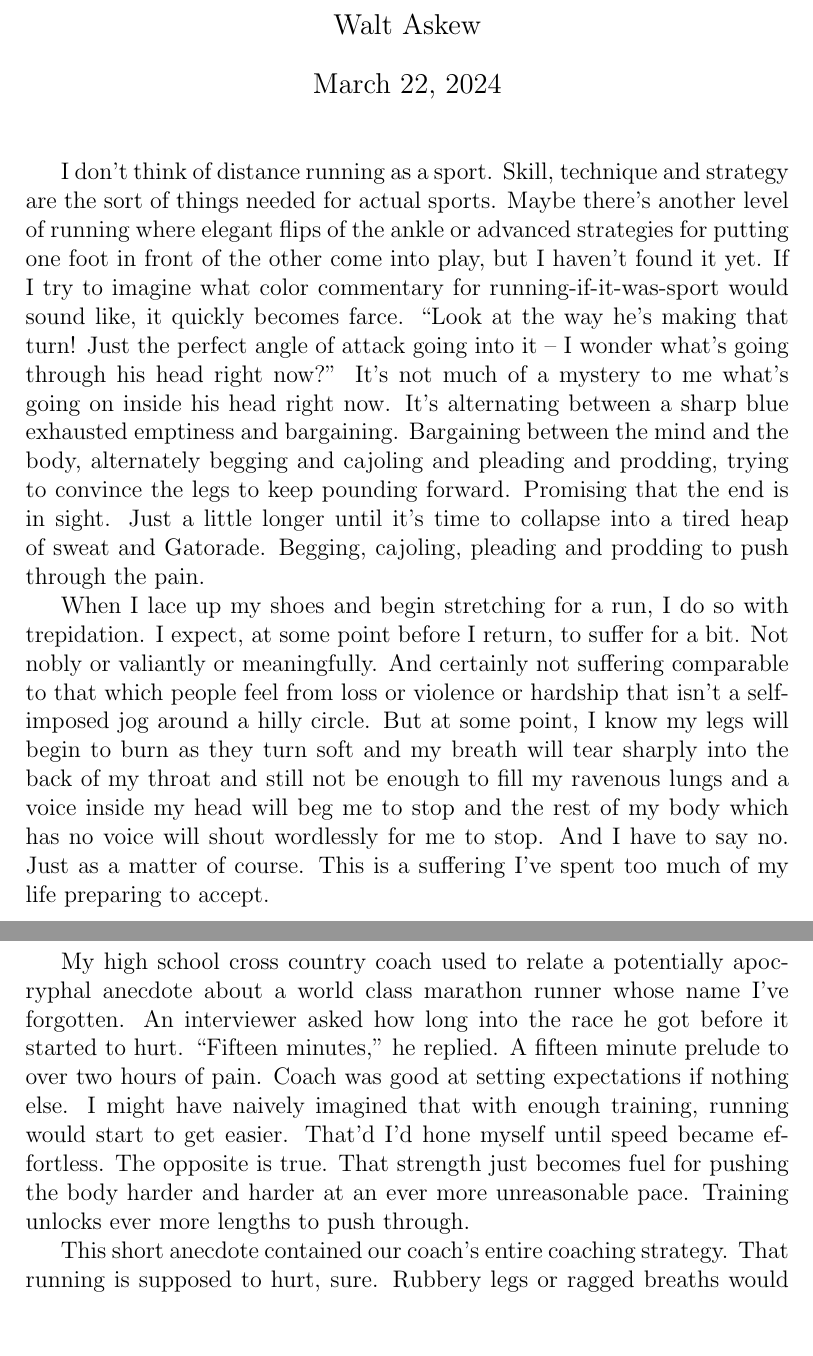
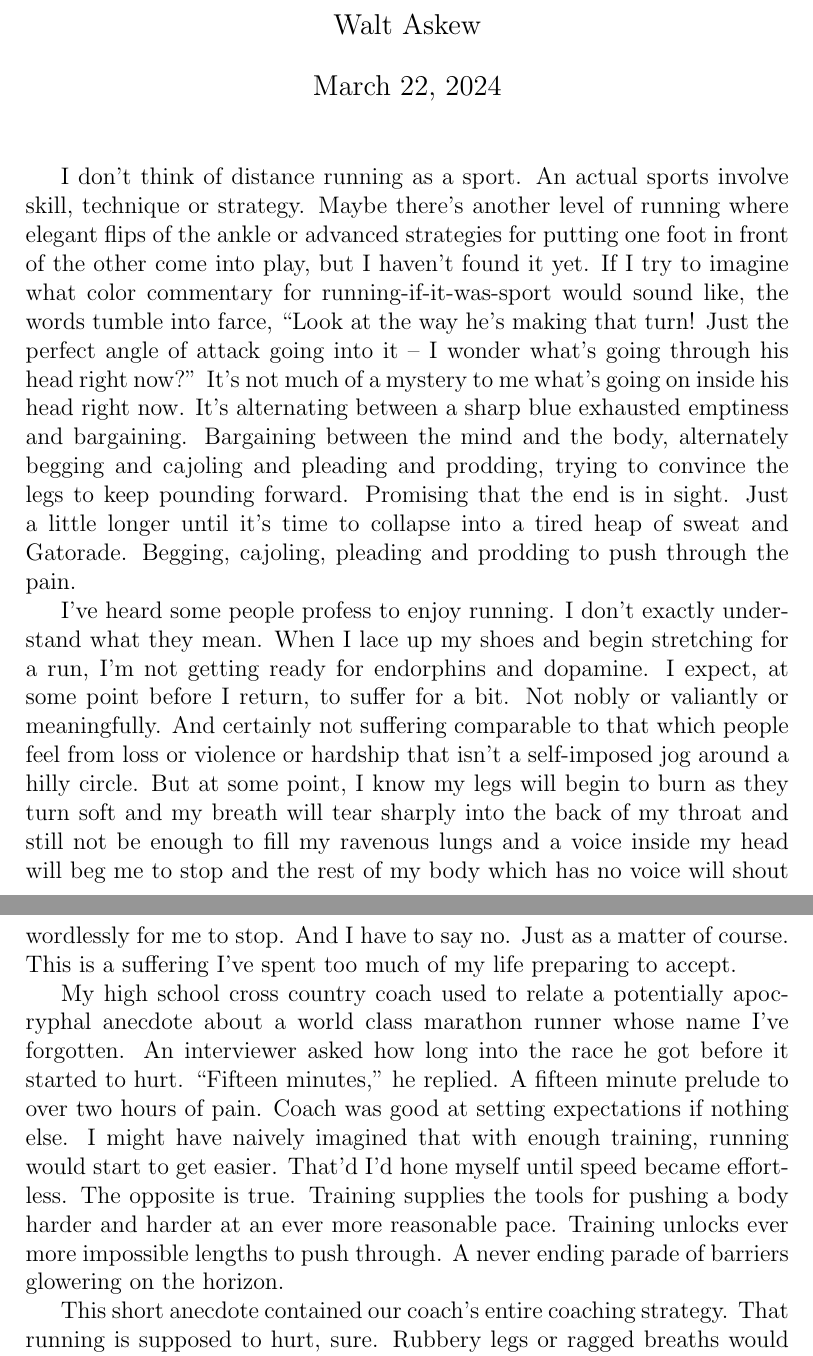
Before and after one commit to waltaskew/writing, a LaTeX book (southern_running/southern_running.tex): two parts of pages 1 and 2 of 6, joined at a grey line, cut so that both start at the same text, the shorter picture padded with empty space. Compiled offline with pdfLaTeX.

Commit message:
better words

```diff
--- a/southern_running/southern_running.tex
+++ b/southern_running/southern_running.tex
@@ -9,13 +9,12 @@
 \maketitle
 
 I don't think of distance running as a sport.
-Skill, technique and strategy are the sort of things needed for
-actual sports.
+An actual sports involve skill, technique or strategy.
 Maybe there's another level of running where elegant flips of the
 ankle or advanced strategies for putting one foot in front of the
 other come into play, but I haven't found it yet.
 If I try to imagine what color commentary for running-if-it-was-sport
-would sound like, it quickly becomes farce.
+would sound like, the words tumble into farce,
 ``Look at the way he's making that turn! Just the perfect angle of
 attack going into it -- I wonder what's going through his head right
 now?''
@@ -31,8 +30,10 @@ Just a little longer until it's time to collapse into a tired heap of
 sweat and Gatorade.
 Begging, cajoling, pleading and prodding to push through the pain.
 
-When I lace up my shoes and begin stretching for a run, I do so with
-trepidation.
+I've heard some people profess to enjoy running.
+I don't exactly understand what they mean.
+When I lace up my shoes and begin stretching for a run, I'm not
+getting ready for endorphins and dopamine.
 I expect, at some point before I return, to suffer for a bit.
 Not nobly or valiantly or meaningfully.
 And certainly not suffering comparable to that which people feel from
@@ -60,9 +61,10 @@ I might have naively imagined that with enough training,
 running would start to get easier.
 That'd I'd hone myself until speed became effortless.
 The opposite is true.
-That strength just becomes fuel for pushing the body harder and harder
-at an ever more unreasonable pace.
-Training unlocks ever more lengths to push through.
+Training supplies the tools for pushing a body harder and harder at an
+ever more reasonable pace.
+Training unlocks ever more impossible lengths to push through.
+A never ending parade of barriers glowering on the horizon.
 
 This short anecdote contained our coach's entire coaching strategy.
 That running is supposed to hurt, sure.
```
